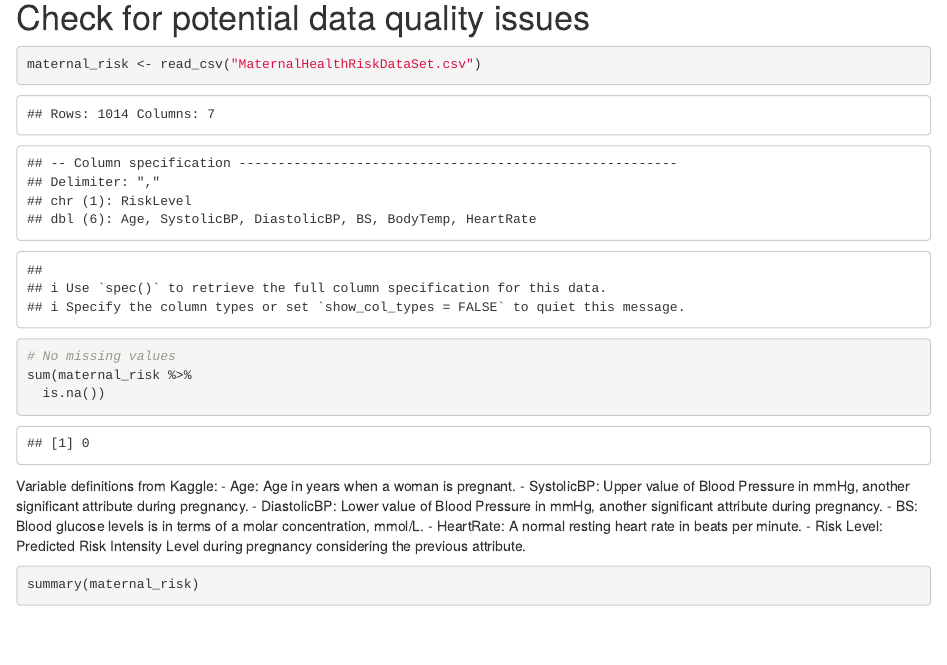
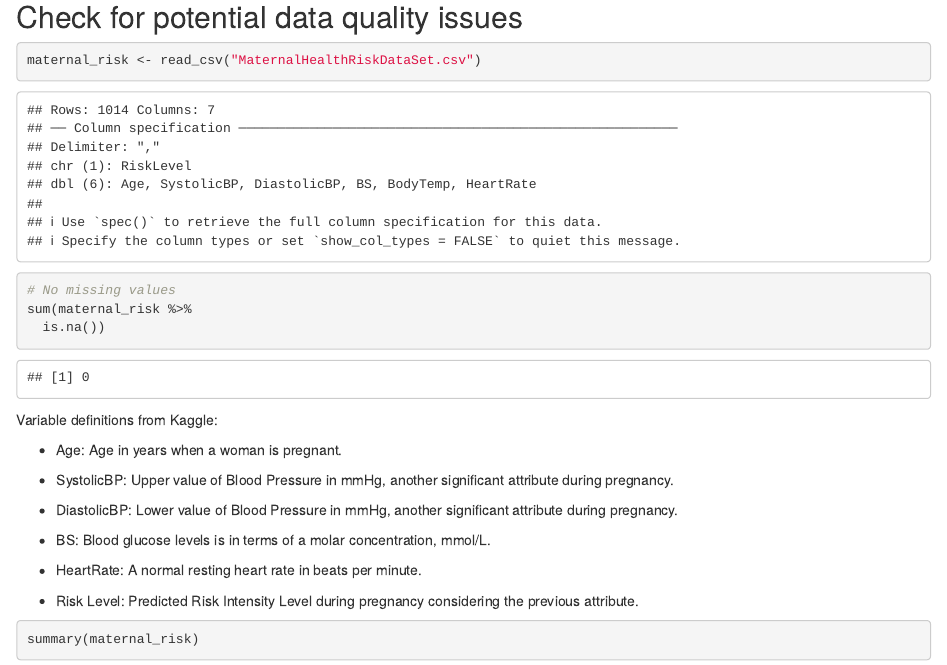
Before and after one commit to mlamping/STAT479Project, an R Markdown document (Milestone2.Rmd): the page in a window 1100 px wide, from 140 px down before the commit and from 200 px down after it, so that both start at the same text. The pictures show the output file Milestone2.html that the author committed with the source, opened offline.

Commit message:
adding .html of knitted .Rmd

````diff
--- a/Milestone2.Rmd
+++ b/Milestone2.Rmd
@@ -3,8 +3,8 @@
 author: "Mikayla Lamping"
 date: "3/13/2022"
 output:
+  html_document: default
   pdf_document: default
-  html_document: default
 ---
 
 ```{r setup, include=FALSE}
````
Also changed, not shown: Milestone2.html.
